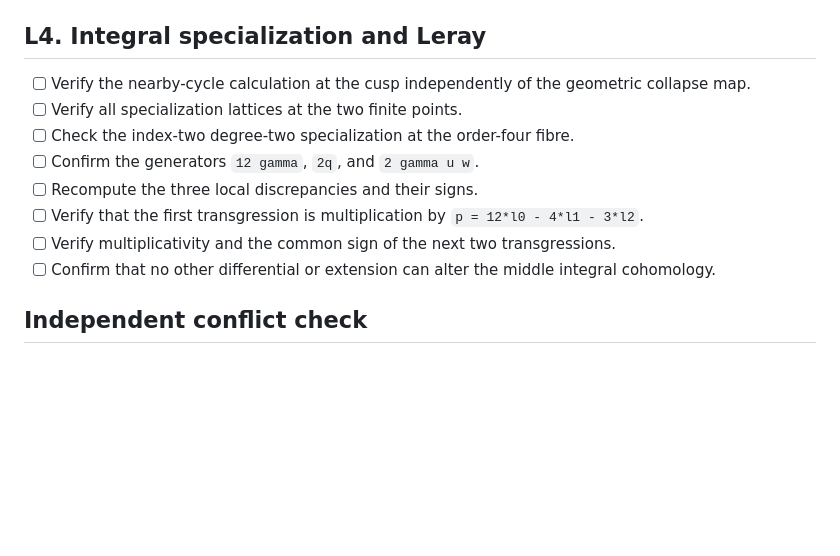
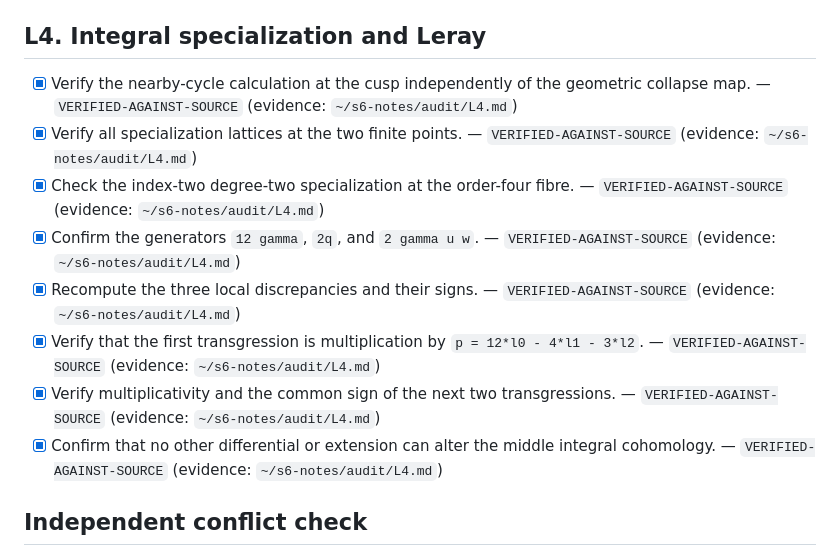
Before and after one commit to fabianx-ai/s6-proof, a Markdown page: AUDIT_CHECKLIST.md, the part around the change. GitHub-like rendering; blank space fills up the shorter version.

Commit message:
audit: verify integral Leray package (evidence L4.md)

```diff
--- a/AUDIT_CHECKLIST.md
+++ b/AUDIT_CHECKLIST.md
@@ -57,18 +57,26 @@ argument.
 
 ## L4. Integral specialization and Leray
 
-- [ ] Verify the nearby-cycle calculation at the cusp independently of the
-      geometric collapse map.
-- [ ] Verify all specialization lattices at the two finite points.
-- [ ] Check the index-two degree-two specialization at the order-four fibre.
-- [ ] Confirm the generators `12 gamma`, `2q`, and `2 gamma u w`.
-- [ ] Recompute the three local discrepancies and their signs.
-- [ ] Verify that the first transgression is multiplication by
-      `p = 12*l0 - 4*l1 - 3*l2`.
-- [ ] Verify multiplicativity and the common sign of the next two
-      transgressions.
-- [ ] Confirm that no other differential or extension can alter the middle
-      integral cohomology.
+- [x] Verify the nearby-cycle calculation at the cusp independently of the
+      geometric collapse map. — `VERIFIED-AGAINST-SOURCE`
+      (evidence: `~/s6-notes/audit/L4.md`)
+- [x] Verify all specialization lattices at the two finite points.
+      — `VERIFIED-AGAINST-SOURCE` (evidence: `~/s6-notes/audit/L4.md`)
+- [x] Check the index-two degree-two specialization at the order-four fibre.
+      — `VERIFIED-AGAINST-SOURCE` (evidence: `~/s6-notes/audit/L4.md`)
+- [x] Confirm the generators `12 gamma`, `2q`, and `2 gamma u w`.
+      — `VERIFIED-AGAINST-SOURCE` (evidence: `~/s6-notes/audit/L4.md`)
+- [x] Recompute the three local discrepancies and their signs.
+      — `VERIFIED-AGAINST-SOURCE` (evidence: `~/s6-notes/audit/L4.md`)
+- [x] Verify that the first transgression is multiplication by
+      `p = 12*l0 - 4*l1 - 3*l2`. — `VERIFIED-AGAINST-SOURCE`
+      (evidence: `~/s6-notes/audit/L4.md`)
+- [x] Verify multiplicativity and the common sign of the next two
+      transgressions. — `VERIFIED-AGAINST-SOURCE`
+      (evidence: `~/s6-notes/audit/L4.md`)
+- [x] Confirm that no other differential or extension can alter the middle
+      integral cohomology. — `VERIFIED-AGAINST-SOURCE`
+      (evidence: `~/s6-notes/audit/L4.md`)
 
 ## Independent conflict check
 
```
